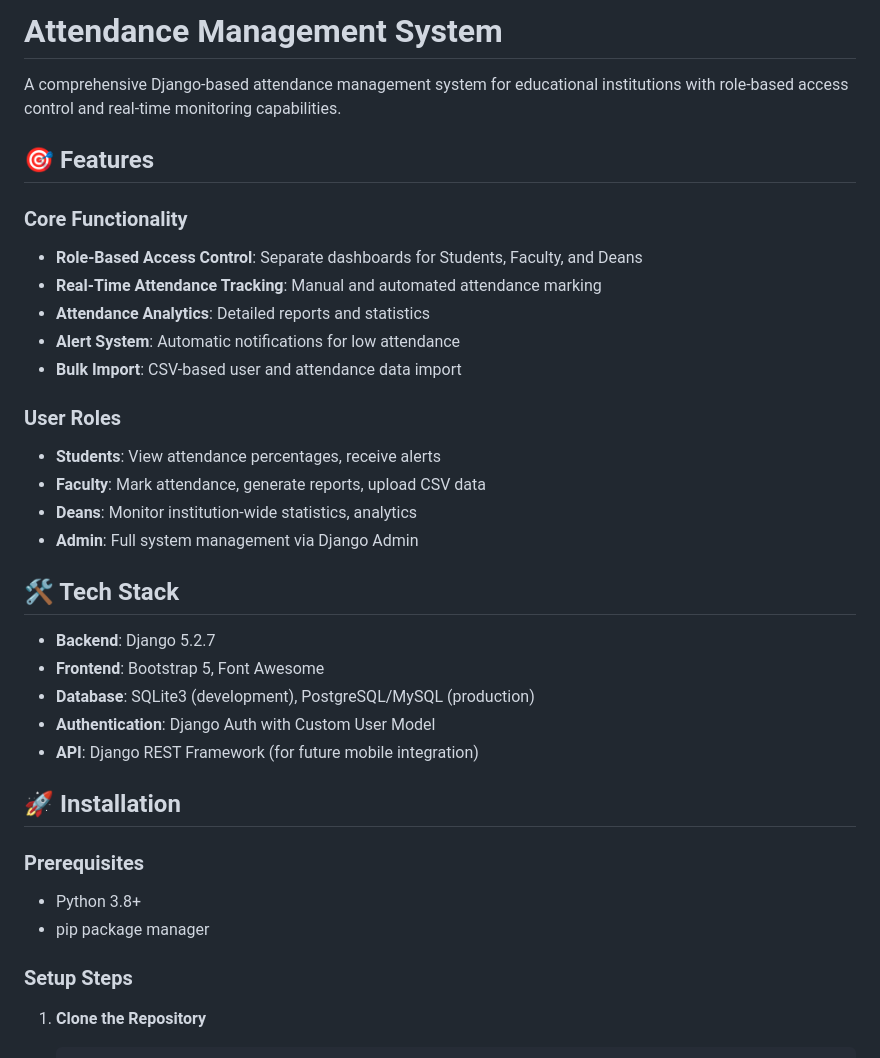
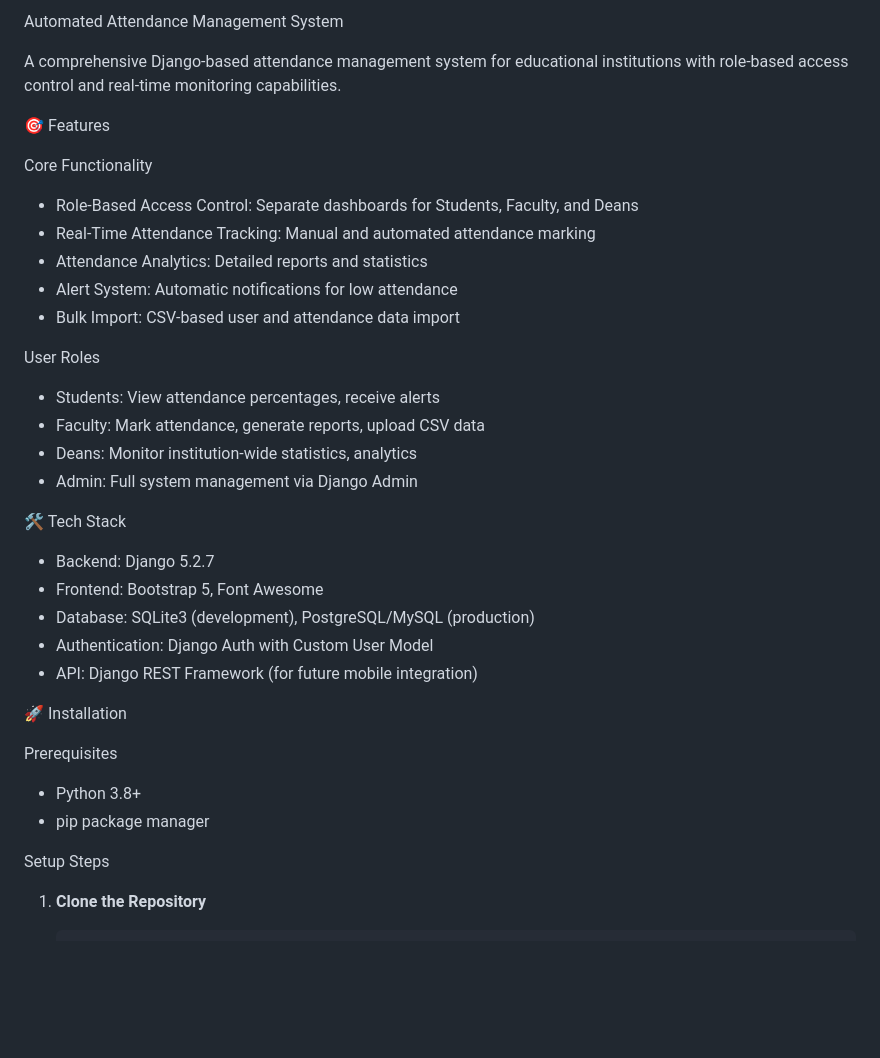
Before and after one commit to rutik5490/Automated_Attendance_Management_System, a Markdown page: README.md, the part around one of its changes. Rendered like a GitHub page; blank space fills up the shorter version.

Commit message:
Update README with repository link and formatting fixes

````diff
--- a/README.md
+++ b/README.md
@@ -1,37 +1,37 @@
-# Attendance Management System
+Automated Attendance Management System
 
 A comprehensive Django-based attendance management system for educational institutions with role-based access control and real-time monitoring capabilities.
 
-## 🎯 Features
+🎯 Features
 
-### Core Functionality
-- **Role-Based Access Control**: Separate dashboards for Students, Faculty, and Deans
-- **Real-Time Attendance Tracking**: Manual and automated attendance marking
-- **Attendance Analytics**: Detailed reports and statistics
-- **Alert System**: Automatic notifications for low attendance
-- **Bulk Import**: CSV-based user and attendance data import
+Core Functionality
+- Role-Based Access Control: Separate dashboards for Students, Faculty, and Deans
+- Real-Time Attendance Tracking: Manual and automated attendance marking
+- Attendance Analytics: Detailed reports and statistics
+- Alert System: Automatic notifications for low attendance
+- Bulk Import: CSV-based user and attendance data import
 
-### User Roles
-- **Students**: View attendance percentages, receive alerts
-- **Faculty**: Mark attendance, generate reports, upload CSV data
-- **Deans**: Monitor institution-wide statistics, analytics
-- **Admin**: Full system management via Django Admin
+User Roles
+- Students: View attendance percentages, receive alerts
+- Faculty: Mark attendance, generate reports, upload CSV data
+- Deans: Monitor institution-wide statistics, analytics
+- Admin: Full system management via Django Admin
 
-## 🛠️ Tech Stack
+🛠️ Tech Stack
 
-- **Backend**: Django 5.2.7
-- **Frontend**: Bootstrap 5, Font Awesome
-- **Database**: SQLite3 (development), PostgreSQL/MySQL (production)
-- **Authentication**: Django Auth with Custom User Model
-- **API**: Django REST Framework (for future mobile integration)
+- Backend: Django 5.2.7
+- Frontend: Bootstrap 5, Font Awesome
+- Database: SQLite3 (development), PostgreSQL/MySQL (production)
+- Authentication: Django Auth with Custom User Model
+- API: Django REST Framework (for future mobile integration)
 
-## 🚀 Installation
+🚀 Installation
 
-### Prerequisites
+Prerequisites
 - Python 3.8+
 - pip package manager
 
-### Setup Steps
+Setup Steps
 
 1. **Clone the Repository**
    ```bash
````
Also changed, not shown: other parts of README.md (+15 -15 lines).
